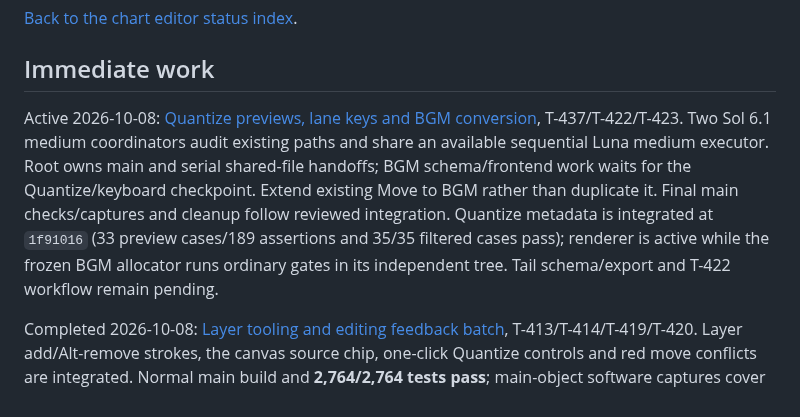
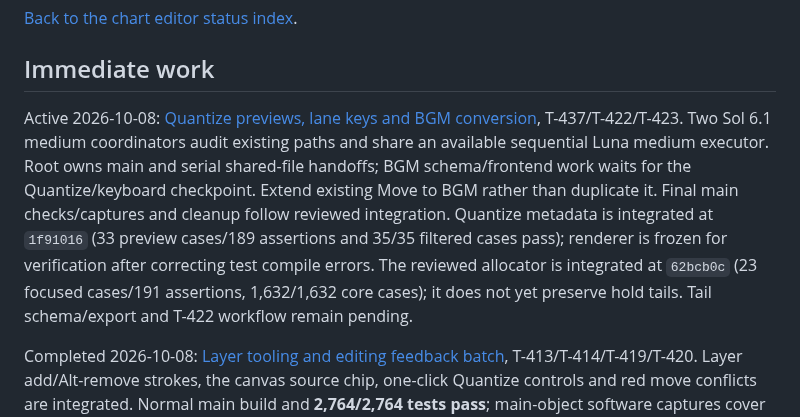
Before and after one commit to zardoru/wormedit, a Markdown page: memory/chart-editor-status/resume.md, the part around the change. Drawn GitHub-style.

Commit message:
docs: refresh quantize and BGM batch checkpoints

```diff
--- a/memory/chart-editor-status/resume.md
+++ b/memory/chart-editor-status/resume.md
@@ -4,7 +4,7 @@
 
 ## Immediate work
 
-Active 2026-10-08: [Quantize previews, lane keys and BGM conversion](../coordination/oct8-quantize-bgm-batch.md), T-437/T-422/T-423. Two Sol 6.1 medium coordinators audit existing paths and share an available sequential Luna medium executor. Root owns main and serial shared-file handoffs; BGM schema/frontend work waits for the Quantize/keyboard checkpoint. Extend existing Move to BGM rather than duplicate it. Final main checks/captures and cleanup follow reviewed integration. Quantize metadata is integrated at `1f91016` (33 preview cases/189 assertions and 35/35 filtered cases pass); renderer is active while the frozen BGM allocator runs ordinary gates in its independent tree. Tail schema/export and T-422 workflow remain pending.
+Active 2026-10-08: [Quantize previews, lane keys and BGM conversion](../coordination/oct8-quantize-bgm-batch.md), T-437/T-422/T-423. Two Sol 6.1 medium coordinators audit existing paths and share an available sequential Luna medium executor. Root owns main and serial shared-file handoffs; BGM schema/frontend work waits for the Quantize/keyboard checkpoint. Extend existing Move to BGM rather than duplicate it. Final main checks/captures and cleanup follow reviewed integration. Quantize metadata is integrated at `1f91016` (33 preview cases/189 assertions and 35/35 filtered cases pass); renderer is frozen for verification after correcting test compile errors. The reviewed allocator is integrated at `62bcb0c` (23 focused cases/191 assertions, 1,632/1,632 core cases); it does not yet preserve hold tails. Tail schema/export and T-422 workflow remain pending.
 
 Completed 2026-10-08: [Layer tooling and editing feedback batch](../coordination/oct8-layer-feedback-batch.md), T-413/T-414/T-419/T-420. Layer add/Alt-remove strokes, the canvas source chip, one-click Quantize controls and red move conflicts are integrated. Normal main build and **2,764/2,764 tests pass**; main-object software captures cover all six source states, narrow layout, Quantize and collision recovery. Matched optimized 100k-note valid drag CPU p99 improves 11.409→1.796 ms for one note and 14.375→2.474 ms for 256 notes; this is core update cost, not display cadence. Both clean workers and about 6.53 GB generated files removed; only main remains, with branches/configurations/runtime/logs/probes retained. Sol 6.1 medium coordinators used written local executor briefs after Luna spawn/reactivation hit the runtime thread limit. Native display/cadence remains unmeasured; software CJK glyph coverage remains limited. T-422 is now ready; T-421 still waits on T-423.
 
```
